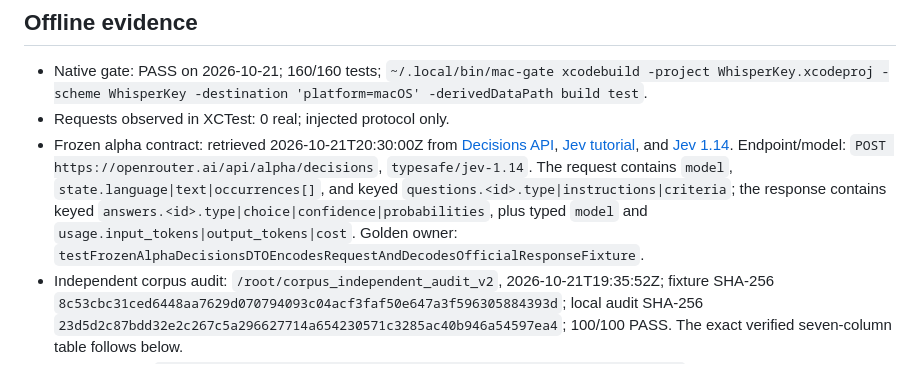
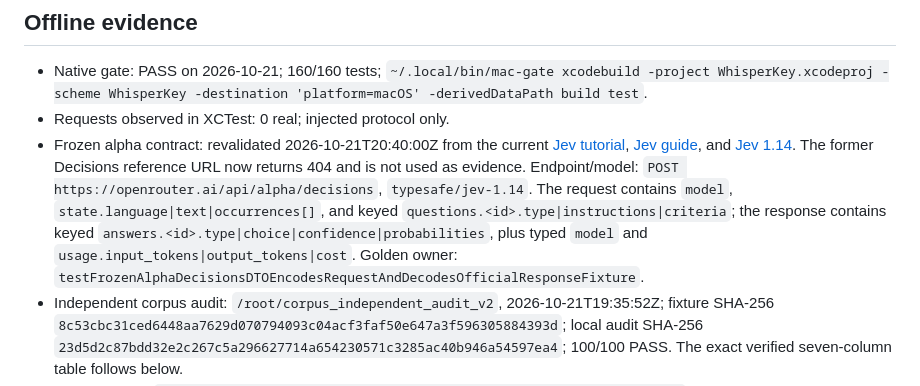
Before and after one commit to luisroquette-labs/resenha, a Markdown page: docs/testing/context-aware-corrections.md, the part around the change. GitHub-like rendering.

Commit message:
docs: refresh Jev contract provenance

```diff
--- a/docs/testing/context-aware-corrections.md
+++ b/docs/testing/context-aware-corrections.md
@@ -14,7 +14,7 @@
 
 - Native gate: PASS on 2026-10-21; 160/160 tests; `~/.local/bin/mac-gate xcodebuild -project WhisperKey.xcodeproj -scheme WhisperKey -destination 'platform=macOS' -derivedDataPath build test`.
 - Requests observed in XCTest: 0 real; injected protocol only.
-- Frozen alpha contract: retrieved 2026-10-21T20:30:00Z from [Decisions API](https://openrouter.ai/docs/api/api-reference/decisions/create-decisions), [Jev tutorial](https://openrouter.ai/docs/guides/community/jev-tutorial), and [Jev 1.14](https://openrouter.ai/typesafe/jev-1.14). Endpoint/model: `POST https://openrouter.ai/api/alpha/decisions`, `typesafe/jev-1.14`. The request contains `model`, `state.language|text|occurrences[]`, and keyed `questions.<id>.type|instructions|criteria`; the response contains keyed `answers.<id>.type|choice|confidence|probabilities`, plus typed `model` and `usage.input_tokens|output_tokens|cost`. Golden owner: `testFrozenAlphaDecisionsDTOEncodesRequestAndDecodesOfficialResponseFixture`.
+- Frozen alpha contract: revalidated 2026-10-21T20:40:00Z from the current [Jev tutorial](https://openrouter.ai/docs/guides/community/jev-tutorial), [Jev guide](https://openrouter.ai/docs/guides/community/jev), and [Jev 1.14](https://openrouter.ai/typesafe/jev-1.14). The former Decisions reference URL now returns 404 and is not used as evidence. Endpoint/model: `POST https://openrouter.ai/api/alpha/decisions`, `typesafe/jev-1.14`. The request contains `model`, `state.language|text|occurrences[]`, and keyed `questions.<id>.type|instructions|criteria`; the response contains keyed `answers.<id>.type|choice|confidence|probabilities`, plus typed `model` and `usage.input_tokens|output_tokens|cost`. Golden owner: `testFrozenAlphaDecisionsDTOEncodesRequestAndDecodesOfficialResponseFixture`.
 - Independent corpus audit: `/root/corpus_independent_audit_v2`, 2026-10-21T19:35:52Z; fixture SHA-256 `8c53cbc31ced6448aa7629d070794093c04acf3faf50e647a3f596305884393d`; local audit SHA-256 `23d5d2c87bdd32e2c267c5a296627714a654230571c3285ac40b946a54597ea4`; 100/100 PASS. The exact verified seven-column table follows below.
 - Corpus report: `build/evidence/context-aware-corrections/offline/corpus-report.json`; SHA-256 `e37cdee9a56142fb521c95747e37fdf1c72182448dc978edf137eb29762672a3`.
 - Acceptance gate: all 65 evaluation rows covered; 20 eligible positives; contextual recall 1.00; zero false positives, unauthorized mutations, and harmful span changes. Calibration and diagnostic rows are excluded from acceptance.
```
